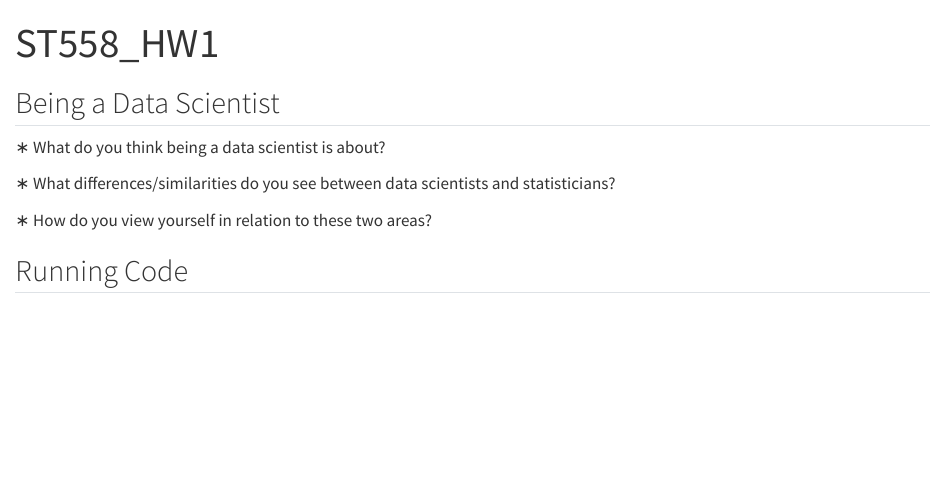
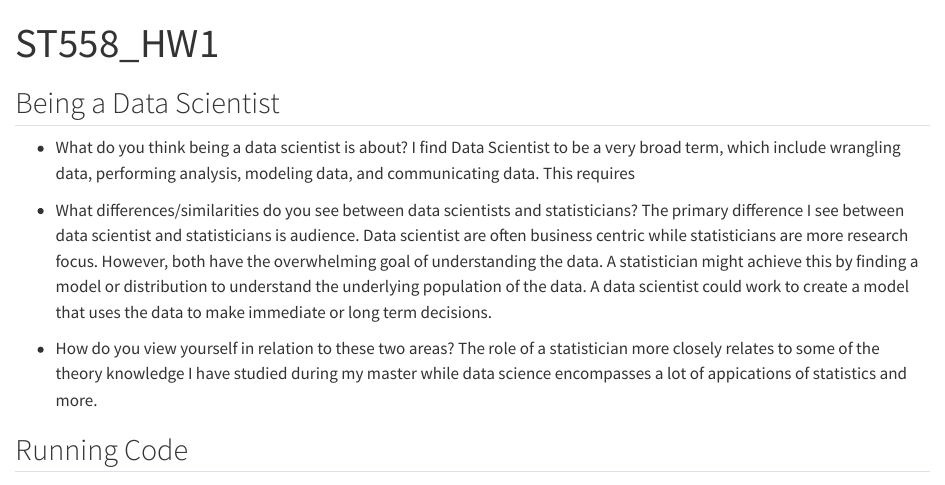
Before and after one commit to egruch/Homework-1, a Quarto document (ST558_HW1.qmd): the page in a window 1100 px wide, from its top. Rendered offline with R 4.5, knitr and Pandoc in place of Quarto, with nearby package versions.

Commit message:
Create Website

```diff
--- a/ST558_HW1.qmd
+++ b/ST558_HW1.qmd
@@ -6,11 +6,13 @@ editor: visual
 
 ## Being a Data Scientist
 
-  ∗ What do you think being a data scientist is about?
+  * What do you think being a data scientist is about?
+  I find Data Scientist to be a very broad term, which include wrangling data, performing analysis, modeling data, and communicating data. This requires
 
-  ∗ What differences/similarities do you see between data scientists and statisticians?
+  * What differences/similarities do you see between data scientists and statisticians? The primary difference I see between data scientist and statisticians is audience. Data scientist are often business centric while statisticians are more research focus. However, both have the overwhelming goal of understanding the data. A statistician might achieve this by finding a model or distribution to understand the underlying population of the data. A data scientist could work to create a model that uses the data to make immediate or long term decisions.
 
-  ∗ How do you view yourself in relation to these two areas?
+  * How do you view yourself in relation to these two areas?
+  The role of a statistician more closely relates to some of the theory knowledge I have studied during my master while data science encompasses a lot of appications of statistics and more.
 
 ## Running Code
 
```
Also changed, not shown: docs/search.json, 2 other files.
